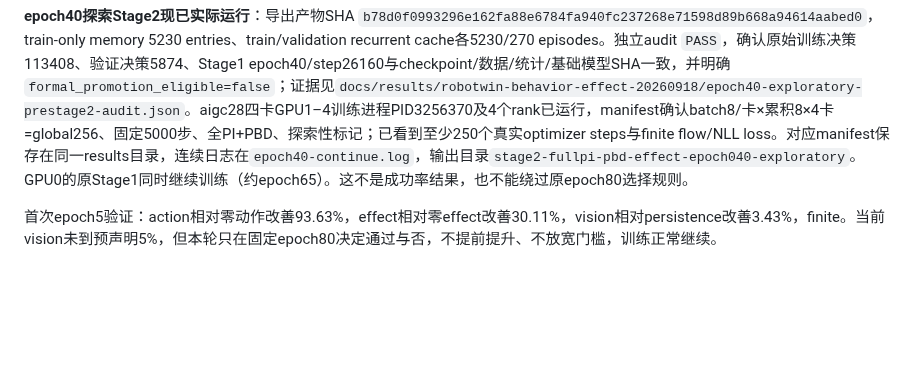
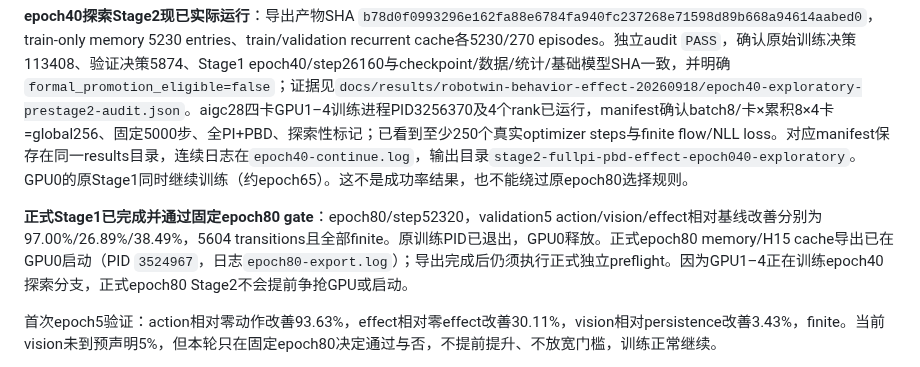
Before and after one commit to dsdfasfaac/zeva-vla, a Markdown page: docs/ZEVA_BEHAVIOR_EFFECT_20260918.md, the part around the change. Rendered like a GitHub page; blank space fills up the shorter version.

```diff
--- a/docs/ZEVA_BEHAVIOR_EFFECT_20260918.md
+++ b/docs/ZEVA_BEHAVIOR_EFFECT_20260918.md
@@ -68,6 +68,8 @@ epoch40探索分支已开始导出：aigc28 GPU1上的PID `3239175`，日志`/mn
 
 **epoch40探索Stage2现已实际运行**：导出产物SHA `b78d0f0993296e162fa88e6784fa940fc237268e71598d89b668a94614aabed0`，train-only memory 5230 entries、train/validation recurrent cache各5230/270 episodes。独立audit `PASS`，确认原始训练决策113408、验证决策5874、Stage1 epoch40/step26160与checkpoint/数据/统计/基础模型SHA一致，并明确`formal_promotion_eligible=false`；证据见`docs/results/robotwin-behavior-effect-20260918/epoch40-exploratory-prestage2-audit.json`。aigc28四卡GPU1–4训练进程PID3256370及4个rank已运行，manifest确认batch8/卡×累积8×4卡=global256、固定5000步、全PI+PBD、探索性标记；已看到至少250个真实optimizer steps与finite flow/NLL loss。对应manifest保存在同一results目录，连续日志在`epoch40-continue.log`，输出目录`stage2-fullpi-pbd-effect-epoch040-exploratory`。GPU0的原Stage1同时继续训练（约epoch65）。这不是成功率结果，也不能绕过原epoch80选择规则。
 
+**正式Stage1已完成并通过固定epoch80 gate**：epoch80/step52320，validation5 action/vision/effect相对基线改善分别为97.00%/26.89%/38.49%，5604 transitions且全部finite。原训练PID已退出，GPU0释放。正式epoch80 memory/H15 cache导出已在GPU0启动（PID `3524967`，日志`epoch80-export.log`）；导出完成后仍须执行正式独立preflight。因为GPU1–4正在训练epoch40探索分支，正式epoch80 Stage2不会提前争抢GPU或启动。
+
 首次epoch5验证：action相对零动作改善93.63%，effect相对零effect改善30.11%，vision相对persistence改善3.43%，finite。当前vision未到预声明5%，但本轮只在固定epoch80决定通过与否，不提前提升、不放宽门槛，训练正常继续。
 
 epoch10同一validation5：action 0.014655 对零动作0.312295（改善95.31%）；effect 0.005010 对零effect0.007447（改善32.73%）；direct vision 0.007167 对persistence0.007447（改善3.76%）。三者finite，vision仍未过本轮5%门槛。因为`target_next = target_current + target_effect`，effect head的低误差表明潜在表示已包含部分转移信息；direct vision head却没有同等提升。这提示绝对未来视觉预测头的参数化或优化可能是瓶颈，但两头分别使用`z`与视觉流`v`，不能据此断定原因。现有Stage1/门槛保持原样；若固定epoch80最终失败，再基于验证集做有边界的新方法实验，而非改写本轮判定。
```
Also changed, not shown: README.md (+3 -1 lines).
